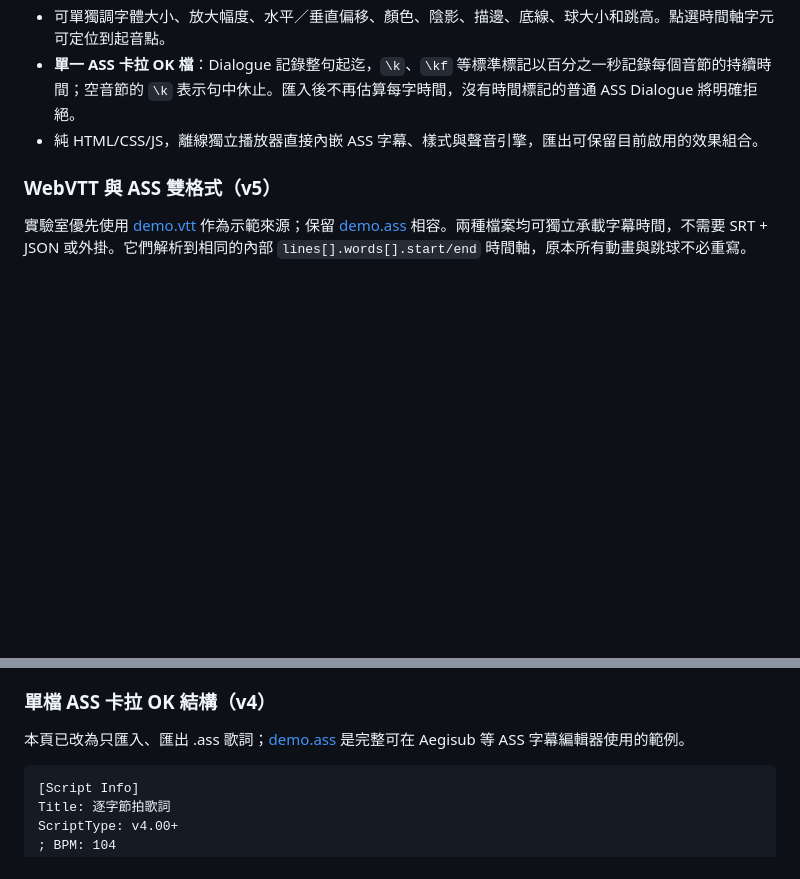
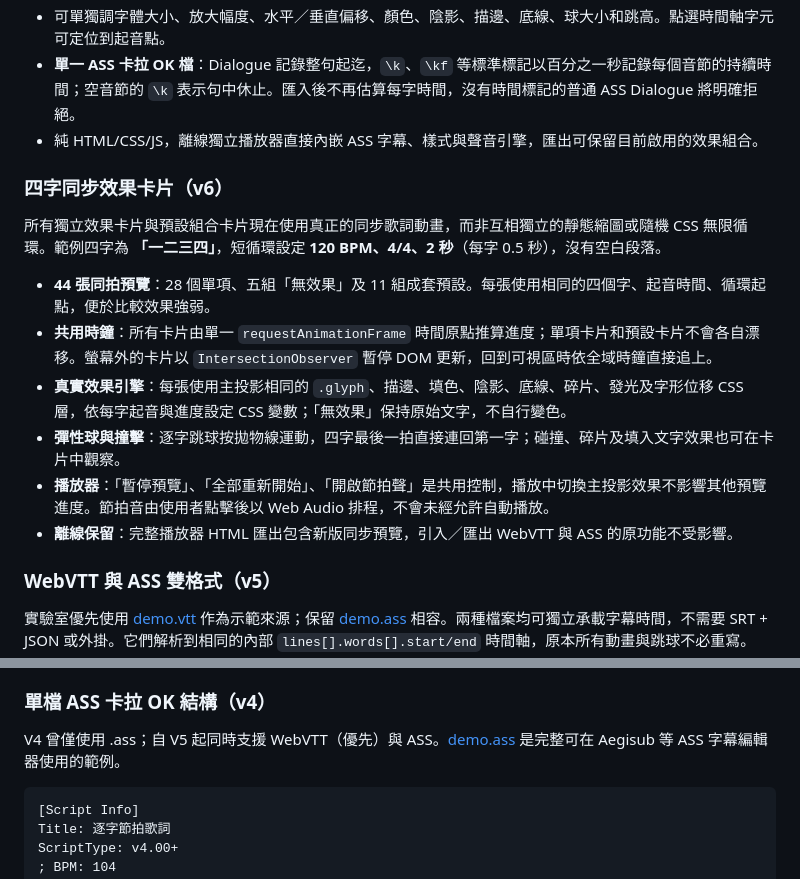
Before and after one commit to ChrisTorng/ProjectionLabs, a Markdown page: README.md, 2 parts joined by grey strips. Rendered like a GitHub page; blank space fills up the shorter version.

Commit message:
docs: describe shared four-beat preview gallery and WebVTT compatibility

````diff
--- a/README.md
+++ b/README.md
@@ -118,6 +118,17 @@ ProjectionLabs/
 - **單一 ASS 卡拉 OK 檔**：Dialogue 記錄整句起迄，`\k`、`\kf` 等標準標記以百分之一秒記錄每個音節的持續時間；空音節的 `\k` 表示句中休止。匯入後不再估算每字時間，沒有時間標記的普通 ASS Dialogue 將明確拒絕。
 - 純 HTML/CSS/JS，離線獨立播放器直接內嵌 ASS 字幕、樣式與聲音引擎，匯出可保留目前啟用的效果組合。
 
+### 四字同步效果卡片（v6）
+
+所有獨立效果卡片與預設組合卡片現在使用真正的同步歌詞動畫，而非互相獨立的靜態縮圖或隨機 CSS 無限循環。範例四字為 **「一二三四」**，短循環設定 **120 BPM、4/4、2 秒**（每字 0.5 秒），沒有空白段落。
+
+- **44 張同拍預覽**：28 個單項、五組「無效果」及 11 組成套預設。每張使用相同的四個字、起音時間、循環起點，便於比較效果強弱。
+- **共用時鐘**：所有卡片由單一 `requestAnimationFrame` 時間原點推算進度；單項卡片和預設卡片不會各自漂移。螢幕外的卡片以 `IntersectionObserver` 暫停 DOM 更新，回到可視區時依全域時鐘直接追上。
+- **真實效果引擎**：每張使用主投影相同的 `.glyph`、描邊、填色、陰影、底線、碎片、發光及字形位移 CSS 層，依每字起音與進度設定 CSS 變數；「無效果」保持原始文字，不自行變色。
+- **彈性球與撞擊**：逐字跳球按拋物線運動，四字最後一拍直接連回第一字；碰撞、碎片及填入文字效果也可在卡片中觀察。
+- **播放器**：「暫停預覽」、「全部重新開始」、「開啟節拍聲」是共用控制，播放中切換主投影效果不影響其他預覽進度。節拍音由使用者點擊後以 Web Audio 排程，不會未經允許自動播放。
+- **離線保留**：完整播放器 HTML 匯出包含新版同步預覽，引入／匯出 WebVTT 與 ASS 的原功能不受影響。
+
 ### WebVTT 與 ASS 雙格式（v5）
 
 實驗室優先使用 [demo.vtt](lyrics-beat-sync/demo.vtt) 作為示範來源；保留 [demo.ass](lyrics-beat-sync/demo.ass) 相容。兩種檔案均可獨立承載字幕時間，不需要 SRT + JSON 或外掛。它們解析到相同的內部 `lines[].words[].start/end` 時間軸，原本所有動畫與跳球不必重寫。
@@ -138,7 +149,7 @@ ProjectionLabs/
 
 ### 單檔 ASS 卡拉 OK 結構（v4）
 
-本頁已改為只匯入、匯出 .ass 歌詞；[demo.ass](lyrics-beat-sync/demo.ass) 是完整可在 Aegisub 等 ASS 字幕編輯器使用的範例。
+V4 曾僅使用 .ass；自 V5 起同時支援 WebVTT（優先）與 ASS。[demo.ass](lyrics-beat-sync/demo.ass) 是完整可在 Aegisub 等 ASS 字幕編輯器使用的範例。
 
 ```ass
 [Script Info]
````
